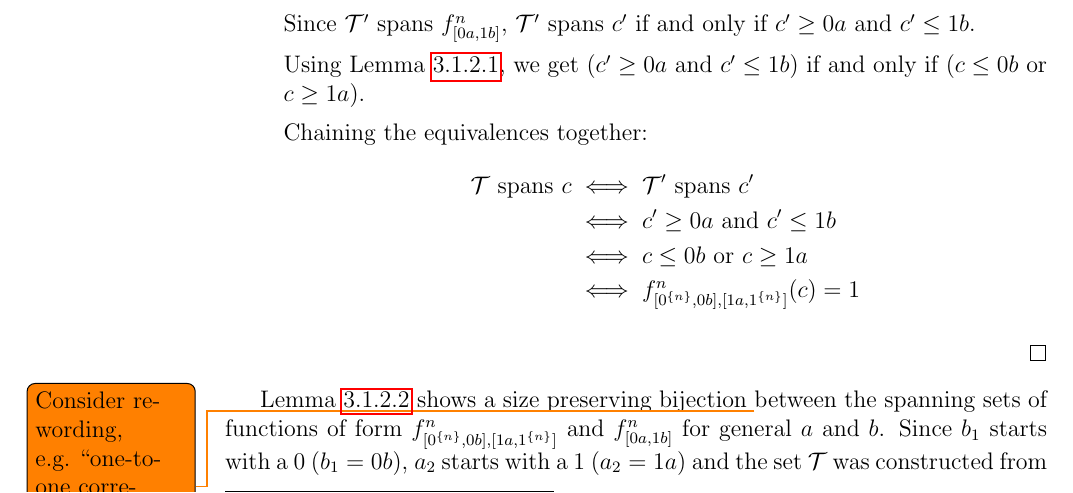
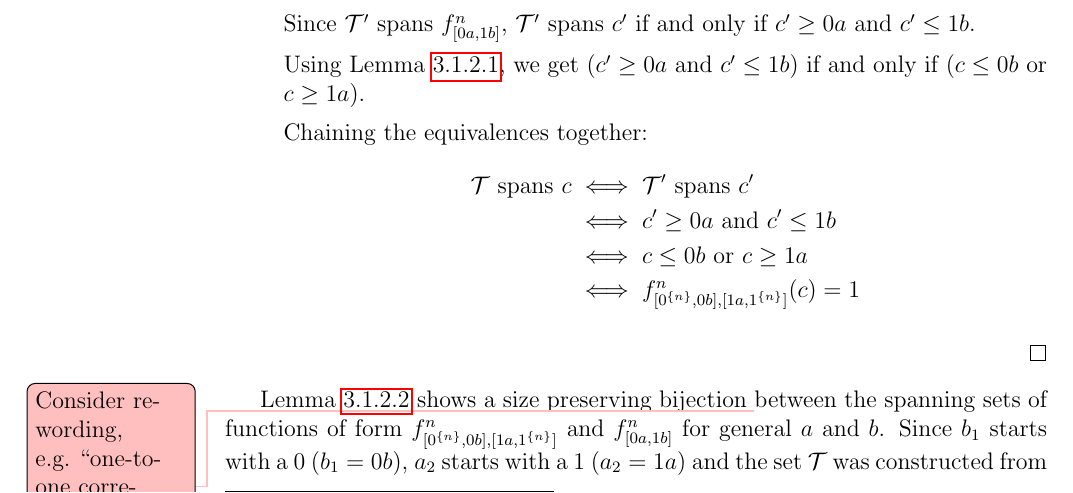
Before and after one commit to filipbartek/ibf, a LaTeX thesis (thesis.tex, which reads thesis/2interval.tex): part of page 18 of 27, cut so that both start at the same text. Compiled offline with pdfLaTeX.

Commit message:
2interval: Change a todo to todomaybe

```diff
--- a/thesis/2interval.tex
+++ b/thesis/2interval.tex
@@ -459,7 +459,7 @@ Chaining the equivalences together:
 Lemma \ref{lemma:tflip} shows
 a size preserving
 bijection
-\todo{Consider rewording,
+\todomaybe{Consider rewording,
 e.g.~\quot{one-to-one correspondence}
 or \quot{correspondence}.}
 between
```
